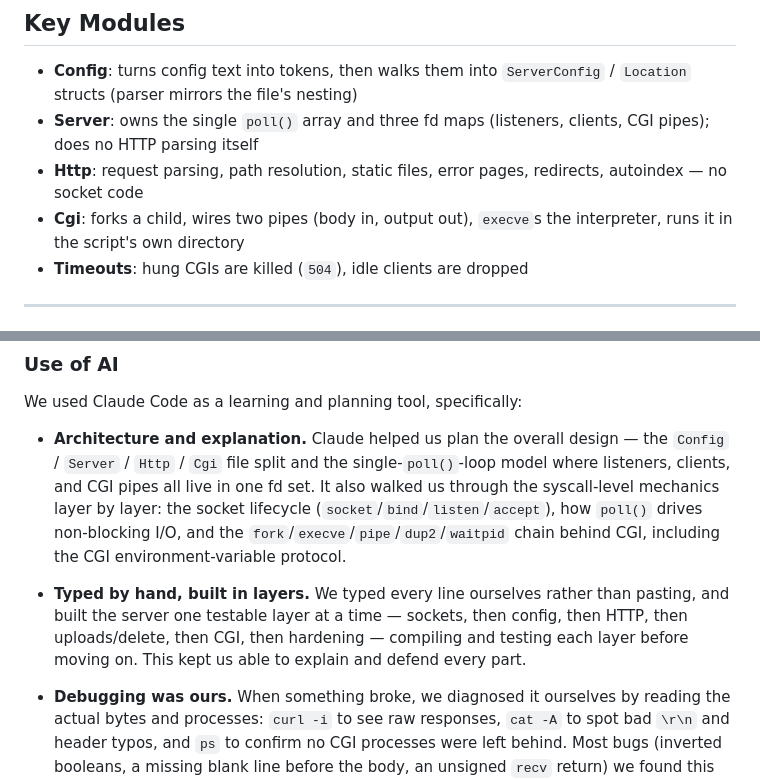
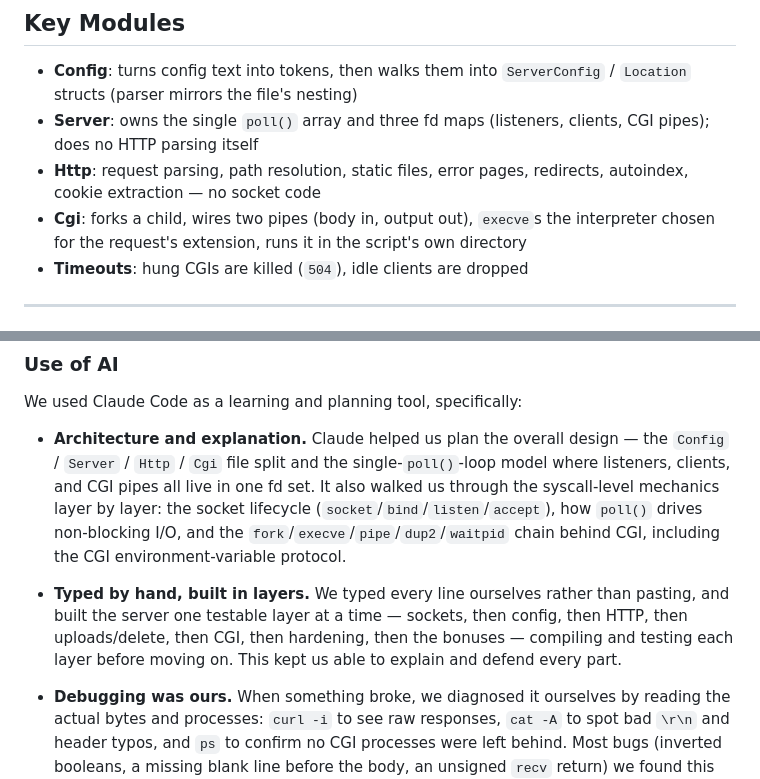
Before and after one commit to hetzwaard/webserv, a Markdown page: README.md, 2 parts joined by grey strips. Drawn GitHub-style.

```diff
--- a/README.md
+++ b/README.md
@@ -57,8 +61,8 @@ Flow:
 ## Key Modules
 - **Config**: turns config text into tokens, then walks them into `ServerConfig` / `Location` structs (parser mirrors the file's nesting)
 - **Server**: owns the single `poll()` array and three fd maps (listeners, clients, CGI pipes); does no HTTP parsing itself
-- **Http**: request parsing, path resolution, static files, error pages, redirects, autoindex — no socket code
-- **Cgi**: forks a child, wires two pipes (body in, output out), `execve`s the interpreter, runs it in the script's own directory
+- **Http**: request parsing, path resolution, static files, error pages, redirects, autoindex, cookie extraction — no socket code
+- **Cgi**: forks a child, wires two pipes (body in, output out), `execve`s the interpreter chosen for the request's extension, runs it in the script's own directory
 - **Timeouts**: hung CGIs are killed (`504`), idle clients are dropped
 
 ---
@@ -188,7 +201,7 @@ We used Claude Code as a learning and planning tool, specifically:
 
 - **Architecture and explanation.** Claude helped us plan the overall design — the `Config` / `Server` / `Http` / `Cgi` file split and the single-`poll()`-loop model where listeners, clients, and CGI pipes all live in one fd set. It also walked us through the syscall-level mechanics layer by layer: the socket lifecycle (`socket`/`bind`/`listen`/`accept`), how `poll()` drives non-blocking I/O, and the `fork`/`execve`/`pipe`/`dup2`/`waitpid` chain behind CGI, including the CGI environment-variable protocol.
 
-- **Typed by hand, built in layers.** We typed every line ourselves rather than pasting, and built the server one testable layer at a time — sockets, then config, then HTTP, then uploads/delete, then CGI, then hardening — compiling and testing each layer before moving on. This kept us able to explain and defend every part.
+- **Typed by hand, built in layers.** We typed every line ourselves rather than pasting, and built the server one testable layer at a time — sockets, then config, then HTTP, then uploads/delete, then CGI, then hardening, then the bonuses — compiling and testing each layer before moving on. This kept us able to explain and defend every part.
 
 - **Debugging was ours.** When something broke, we diagnosed it ourselves by reading the actual bytes and processes: `curl -i` to see raw responses, `cat -A` to spot bad `\r\n` and header typos, and `ps` to confirm no CGI processes were left behind. Most bugs (inverted booleans, a missing blank line before the body, an unsigned `recv` return) we found this way rather than being told the answer.
 
```
Also changed, not shown: other parts of README.md (+23 -10 lines).
